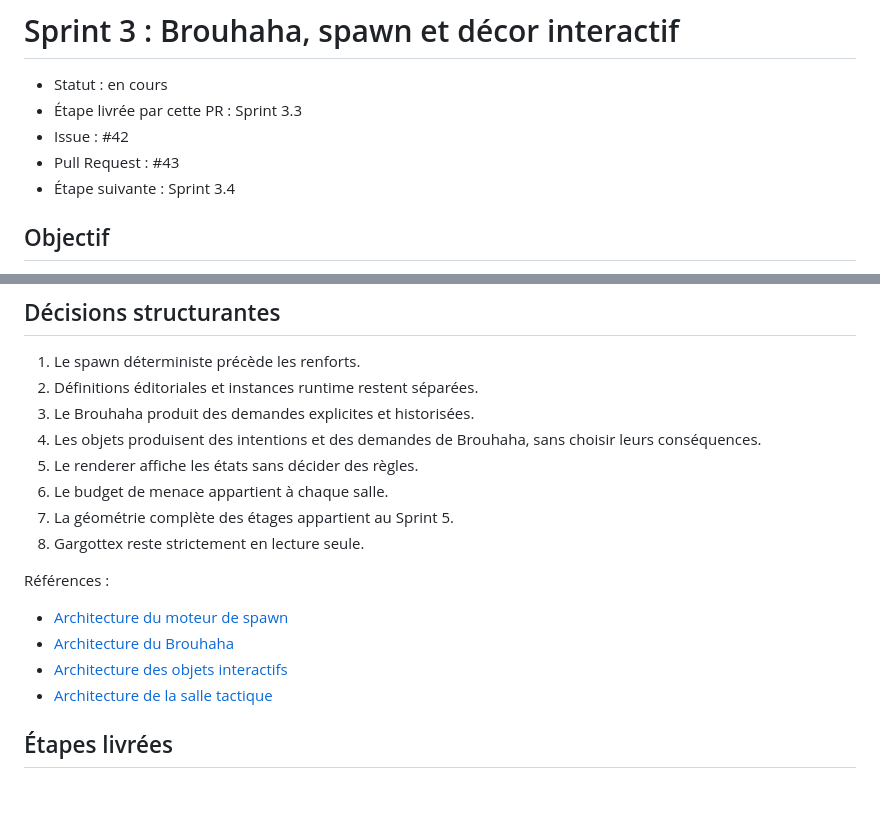
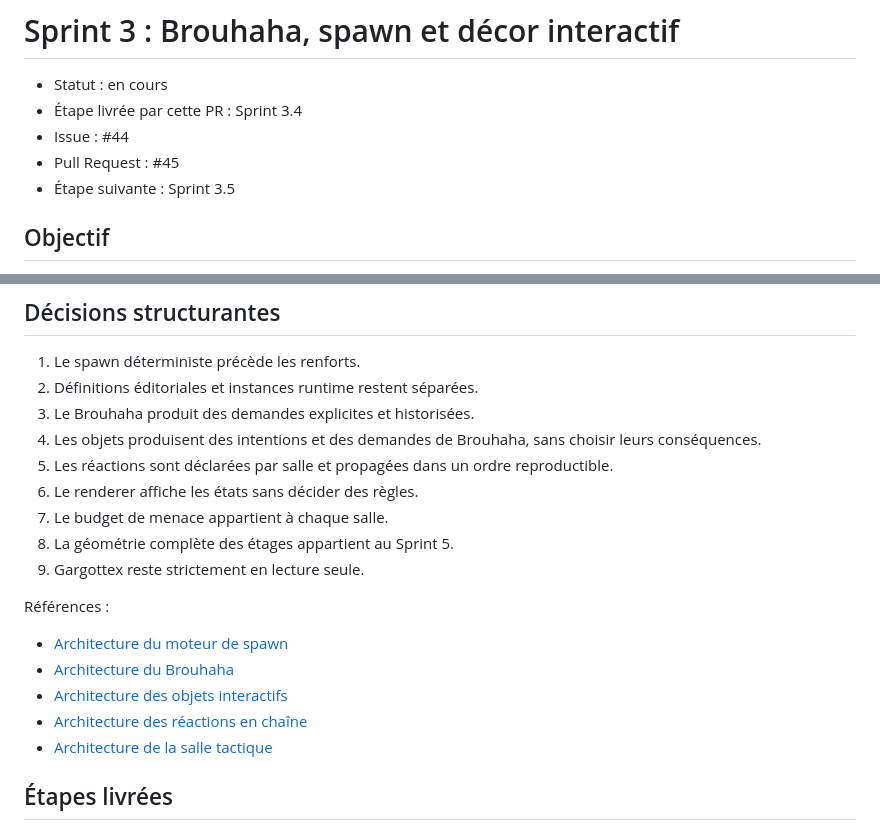
Before and after one commit to christolosier-ship-it/Gargotte-Adventure, a Markdown page: docs/sprints/sprint-3.md, 2 parts joined by grey strips. Drawn GitHub-style; blank space fills up the shorter version.

```diff
--- a/docs/sprints/sprint-3.md
+++ b/docs/sprints/sprint-3.md
@@ -1,10 +1,10 @@
 # Sprint 3 : Brouhaha, spawn et décor interactif
 
 - Statut : en cours
-- Étape livrée par cette PR : Sprint 3.3
-- Issue : #42
-- Pull Request : #43
-- Étape suivante : Sprint 3.4
+- Étape livrée par cette PR : Sprint 3.4
+- Issue : #44
+- Pull Request : #45
+- Étape suivante : Sprint 3.5
 
 ## Objectif
 
@@ -18,16 +18,18 @@ Le Sprint 3 introduit successivement le spawn, le Brouhaha, les objets interacti
 2. Définitions éditoriales et instances runtime restent séparées.
 3. Le Brouhaha produit des demandes explicites et historisées.
 4. Les objets produisent des intentions et des demandes de Brouhaha, sans choisir leurs conséquences.
-5. Le renderer affiche les états sans décider des règles.
-6. Le budget de menace appartient à chaque salle.
-7. La géométrie complète des étages appartient au Sprint 5.
-8. Gargottex reste strictement en lecture seule.
+5. Les réactions sont déclarées par salle et propagées dans un ordre reproductible.
+6. Le renderer affiche les états sans décider des règles.
+7. Le budget de menace appartient à chaque salle.
+8. La géométrie complète des étages appartient au Sprint 5.
+9. Gargottex reste strictement en lecture seule.
 
 Références :
 
 - [Architecture du moteur de spawn](../architecture/spawn-engine.md)
 - [Architecture du Brouhaha](../architecture/brouhaha.md)
 - [Architecture des objets interactifs](../architecture/interactable-objects.md)
+- [Architecture des réactions en chaîne](../architecture/chain-reactions.md)
 - [Architecture de la salle tactique](../architecture/tactical-room.md)
 
 ## Étapes livrées
```
Also changed, not shown: other parts of docs/sprints/sprint-3.md (+43 -29 lines).
